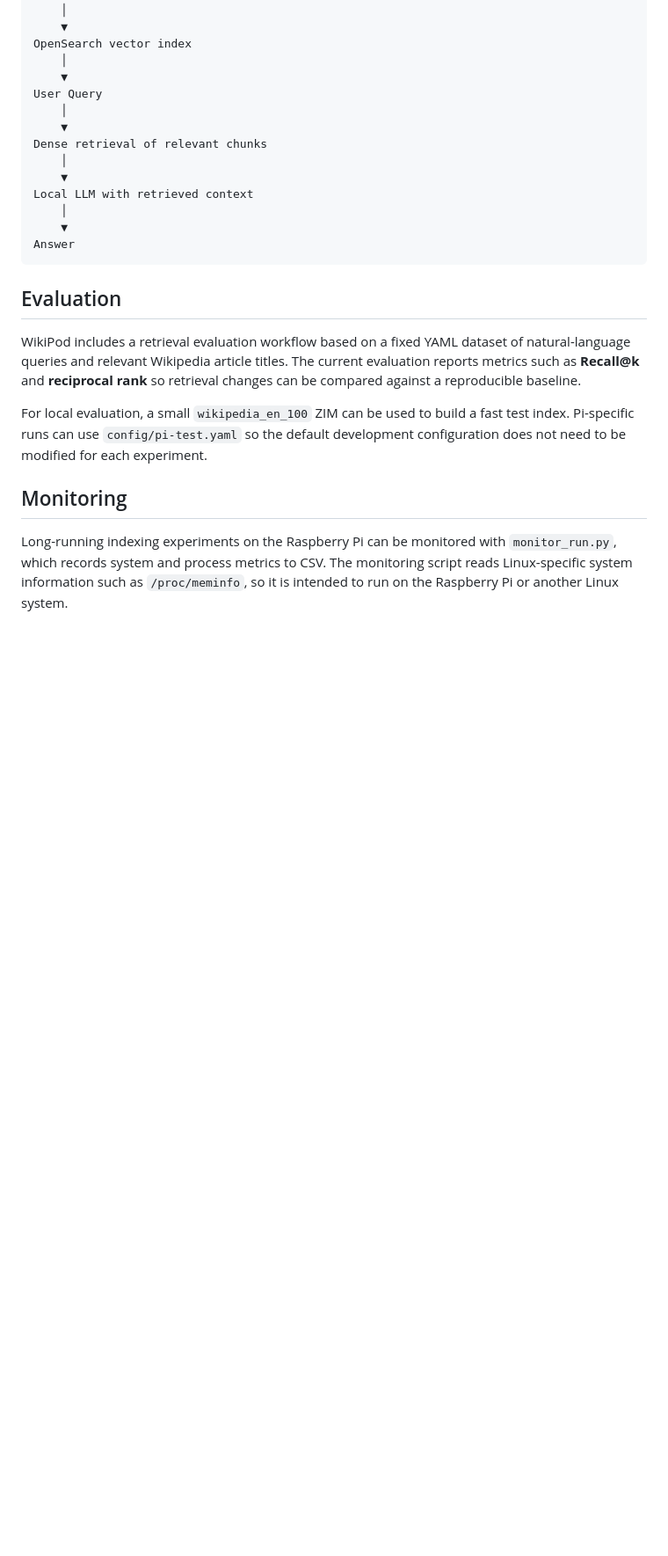
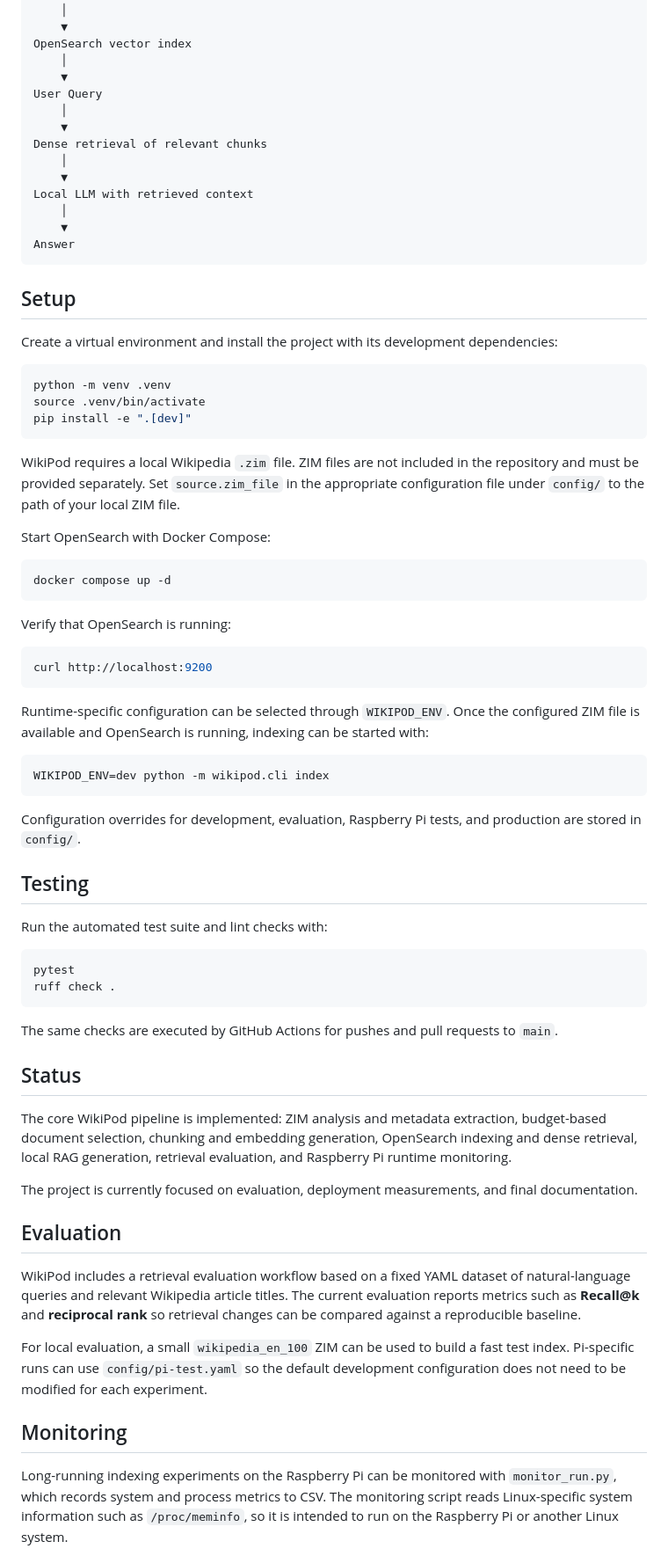
Before and after one commit to niklasbelieres/wikipod-rag, a Markdown page: README.md, the part around the change. Shown at 88% size. GitHub-like rendering; blank space fills up the shorter version.

Commit message:
added setup to readme

````diff
--- a/README.md
+++ b/README.md
@@ -66,6 +66,59 @@ Local LLM with retrieved context
     ▼
 Answer
 ```
+## Setup
+
+Create a virtual environment and install the project with its development dependencies:
+
+```bash
+python -m venv .venv
+source .venv/bin/activate
+pip install -e ".[dev]"
+```
+
+WikiPod requires a local Wikipedia `.zim` file. ZIM files are not included in
+the repository and must be provided separately. Set `source.zim_file` in the
+appropriate configuration file under `config/` to the path of your local ZIM
+file.
+
+Start OpenSearch with Docker Compose:
+
+```bash
+docker compose up -d
+```
+
+Verify that OpenSearch is running:
+
+```bash
+curl http://localhost:9200
+```
+
+Runtime-specific configuration can be selected through `WIKIPOD_ENV`. Once the
+configured ZIM file is available and OpenSearch is running, indexing can be
+started with:
+
+```bash
+WIKIPOD_ENV=dev python -m wikipod.cli index
+```
+
+Configuration overrides for development, evaluation, Raspberry Pi tests, and production are stored in `config/`.
+
+## Testing
+
+Run the automated test suite and lint checks with:
+
+```bash
+pytest
+ruff check .
+```
+
+The same checks are executed by GitHub Actions for pushes and pull requests to `main`.
+
+## Status
+
+The core WikiPod pipeline is implemented: ZIM analysis and metadata extraction, budget-based document selection, chunking and embedding generation, OpenSearch indexing and dense retrieval, local RAG generation, retrieval evaluation, and Raspberry Pi runtime monitoring.
+
+The project is currently focused on evaluation, deployment measurements, and final documentation.
 
 ## Evaluation
 
````
